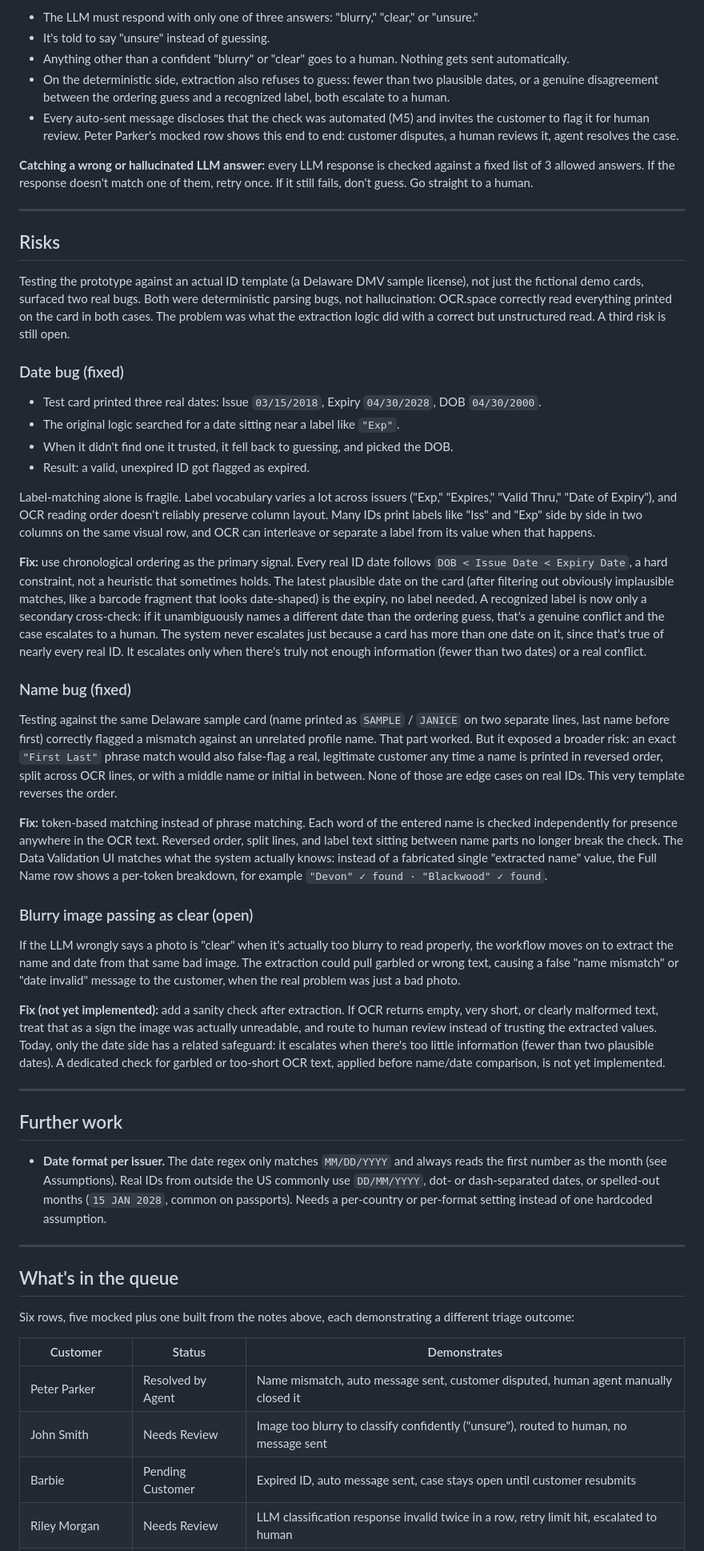
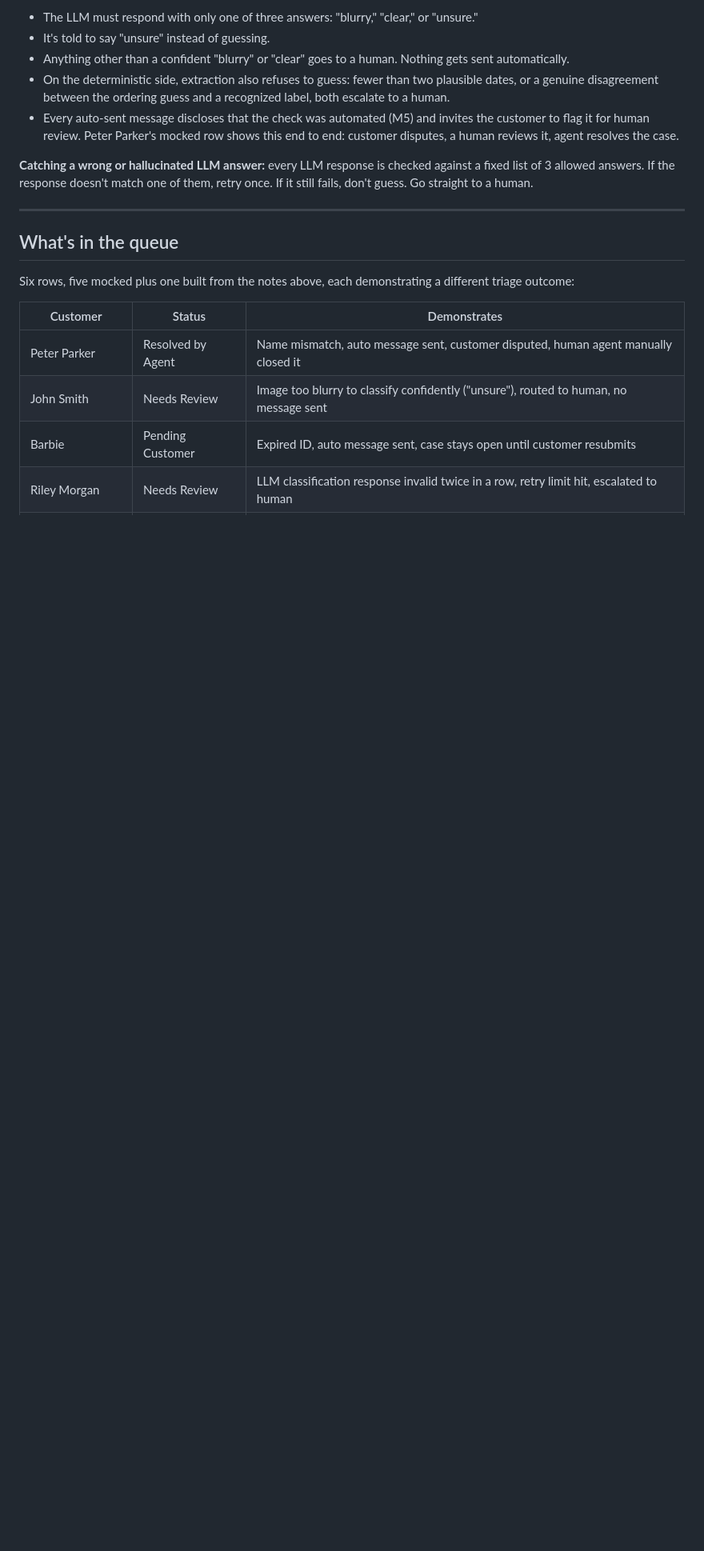
Before and after one commit to SalsabeelNasr/voltify, a Markdown page: README.md, the part around one of its changes. Shown at 80% size. Rendered like a GitHub page; blank space fills up the shorter version.

```diff
--- a/README.md
+++ b/README.md
@@ -165,81 +220,6 @@ If it still fails, don't guess. Go straight to a human.
 
 ---
 
-## Risks
-
-Testing the prototype against an actual ID template (a Delaware DMV sample license), not
-just the fictional demo cards, surfaced two real bugs. Both were deterministic parsing
-bugs, not hallucination: OCR.space correctly read everything printed on the card in both
-cases. The problem was what the extraction logic did with a correct but unstructured
-read. A third risk is still open.
-
-### Date bug (fixed)
-
-- Test card printed three real dates: Issue `03/15/2018`, Expiry `04/30/2028`, DOB
-  `04/30/2000`.
-- The original logic searched for a date sitting near a label like `"Exp"`.
-- When it didn't find one it trusted, it fell back to guessing, and picked the DOB.
-- Result: a valid, unexpired ID got flagged as expired.
-
-Label-matching alone is fragile. Label vocabulary varies a lot across issuers ("Exp,"
-"Expires," "Valid Thru," "Date of Expiry"), and OCR reading order doesn't reliably
-preserve column layout. Many IDs print labels like "Iss" and "Exp" side by side in two
-columns on the same visual row, and OCR can interleave or separate a label from its value
-when that happens.
-
-**Fix:** use chronological ordering as the primary signal. Every real ID date follows
-`DOB < Issue Date < Expiry Date`, a hard constraint, not a heuristic that sometimes
-holds. The latest plausible date on the card (after filtering out obviously implausible
-matches, like a barcode fragment that looks date-shaped) is the expiry, no label needed.
-A recognized label is now only a secondary cross-check: if it unambiguously names a
-different date than the ordering guess, that's a genuine conflict and the case escalates
-to a human. The system never escalates just because a card has more than one date on it,
-since that's true of nearly every real ID. It escalates only when there's truly not
-enough information (fewer than two dates) or a real conflict.
-
-### Name bug (fixed)
-
-Testing against the same Delaware sample card (name printed as `SAMPLE` / `JANICE` on
-two separate lines, last name before first) correctly flagged a mismatch against an
-unrelated profile name. That part worked. But it exposed a broader risk: an exact
-`"First Last"` phrase match would also false-flag a real, legitimate customer any time a
-name is printed in reversed order, split across OCR lines, or with a middle name or
-initial in between. None of those are edge cases on real IDs. This very template reverses
-the order.
-
-**Fix:** token-based matching instead of phrase matching. Each word of the entered name
-is checked independently for presence anywhere in the OCR text. Reversed order, split
-lines, and label text sitting between name parts no longer break the check. The Data
-Validation UI matches what the system actually knows: instead of a fabricated single
-"extracted name" value, the Full Name row shows a per-token breakdown, for example
-`"Devon" ✓ found · "Blackwood" ✓ found`.
-
-### Blurry image passing as clear (open)
-
-If the LLM wrongly says a photo is "clear" when it's actually too blurry to read
-properly, the workflow moves on to extract the name and date from that same bad image.
-The extraction could pull garbled or wrong text, causing a false "name mismatch" or "date
-invalid" message to the customer, when the real problem was just a bad photo.
-
-**Fix (not yet implemented):** add a sanity check after extraction. If OCR returns empty,
-very short, or clearly malformed text, treat that as a sign the image was actually
-unreadable, and route to human review instead of trusting the extracted values. Today,
-only the date side has a related safeguard: it escalates when there's too little
-information (fewer than two plausible dates). A dedicated check for garbled or
-too-short OCR text, applied before name/date comparison, is not yet implemented.
-
----
-
-## Further work
-
-- **Date format per issuer.** The date regex only matches `MM/DD/YYYY` and always reads
-  the first number as the month (see Assumptions). Real IDs from outside the US commonly
-  use `DD/MM/YYYY`, dot- or dash-separated dates, or spelled-out months (`15 JAN 2028`,
-  common on passports). Needs a per-country or per-format setting instead of one hardcoded
-  assumption.
-
----
-
 ## What's in the queue
 
 Six rows, five mocked plus one built from the notes above, each demonstrating a
```
Also changed, not shown: other parts of README.md (+66 -20 lines).
